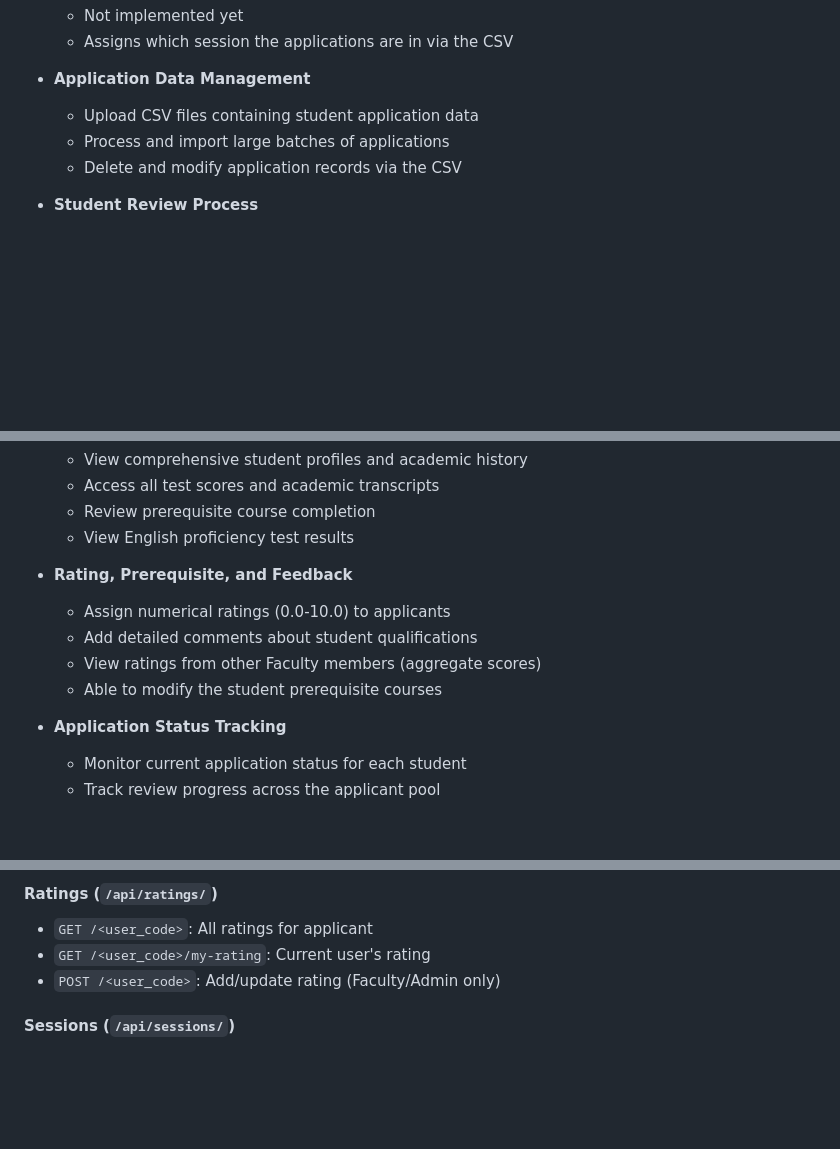
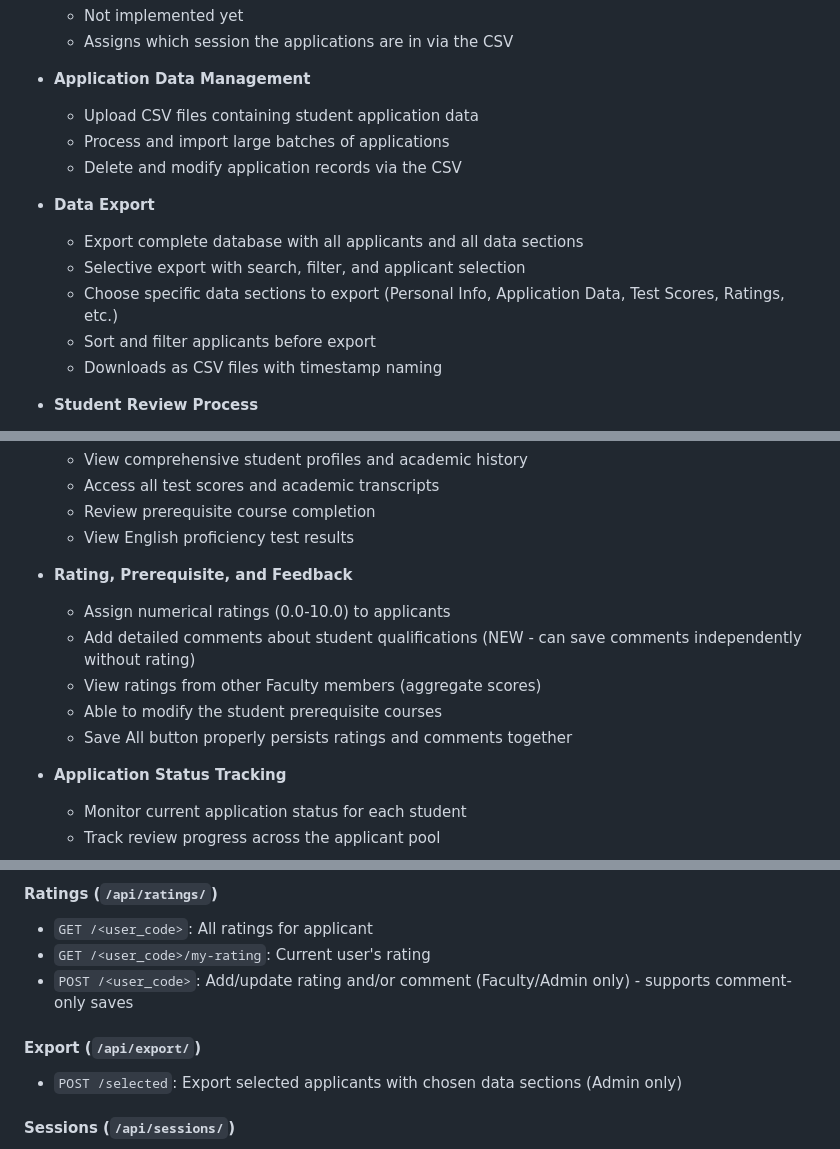
Before and after one commit to marga120/mds-application, a Markdown page: README.md, 3 parts joined by grey strips. GitHub-like rendering; blank space fills up the shorter version.

```diff
--- a/README.md
+++ b/README.md
@@ -119,6 +119,13 @@ The MDS Application Management System uses role-based access control with three
   - Process and import large batches of applications
   - Delete and modify application records via the CSV
 
+- **Data Export**
+  - Export complete database with all applicants and all data sections
+  - Selective export with search, filter, and applicant selection
+  - Choose specific data sections to export (Personal Info, Application Data, Test Scores, Ratings, etc.)
+  - Sort and filter applicants before export
+  - Downloads as CSV files with timestamp naming
+
 - **Student Review Process**
   - View all student applications
   - Update application statuses (Not Reviewed → Reviewed → Offer/Declined/etc.)
@@ -154,9 +161,10 @@ The MDS Application Management System uses role-based access control with three
 
 - **Rating, Prerequisite, and Feedback**
   - Assign numerical ratings (0.0-10.0) to applicants
-  - Add detailed comments about student qualifications
+  - Add detailed comments about student qualifications (NEW - can save comments independently without rating)
   - View ratings from other Faculty members (aggregate scores)
   - Able to modify the student prerequisite courses
+  - Save All button properly persists ratings and comments together
 
 - **Application Status Tracking**
   - Monitor current application status for each student
@@ -393,7 +424,10 @@ mds-application/
 #### Ratings (`/api/ratings/`)
 - `GET /<user_code>`: All ratings for applicant
 - `GET /<user_code>/my-rating`: Current user's rating
-- `POST /<user_code>`: Add/update rating (Faculty/Admin only)
+- `POST /<user_code>`: Add/update rating and/or comment (Faculty/Admin only) - supports comment-only saves
+
+#### Export (`/api/export/`)
+- `POST /selected`: Export selected applicants with chosen data sections (Admin only)
 
 #### Sessions (`/api/sessions/`)
 - `GET /`: List all sessions
```
Also changed, not shown: other parts of README.md (+39 -13 lines).
